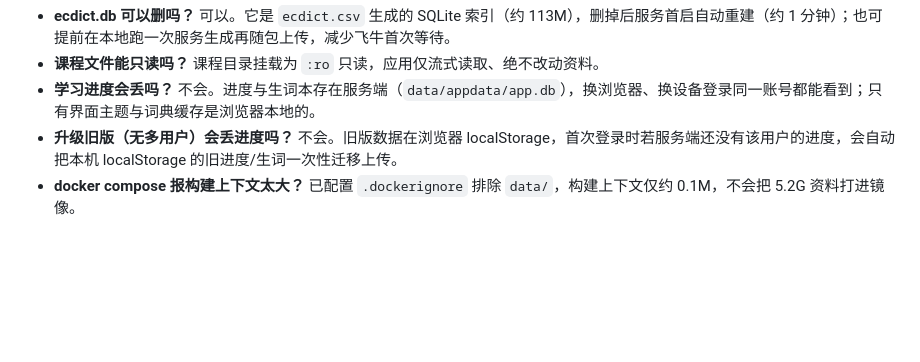
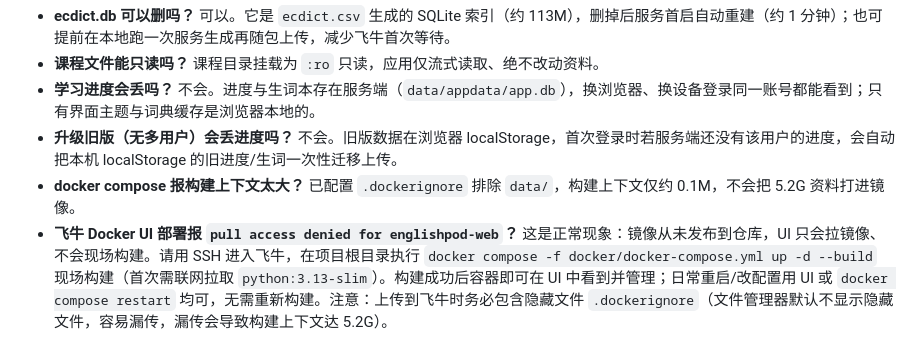
Before and after one commit to uu0/EnglishPodPilot, a Markdown page: README.md, the part around the change. Drawn GitHub-style; blank space fills up the shorter version.

Commit message:
docs: 常见问题补充飞牛 UI 部署 pull access denied 的说明（需 SSH 现场构建）

```diff
--- a/README.md
+++ b/README.md
@@ -235,3 +235,4 @@ python3 server.py --data ./data --host 0.0.0.0 --port 8787
 - **学习进度会丢吗？** 不会。进度与生词本存在服务端（`data/appdata/app.db`），换浏览器、换设备登录同一账号都能看到；只有界面主题与词典缓存是浏览器本地的。
 - **升级旧版（无多用户）会丢进度吗？** 不会。旧版数据在浏览器 localStorage，首次登录时若服务端还没有该用户的进度，会自动把本机 localStorage 的旧进度/生词一次性迁移上传。
 - **docker compose 报构建上下文太大？** 已配置 `.dockerignore` 排除 `data/`，构建上下文仅约 0.1M，不会把 5.2G 资料打进镜像。
+- **飞牛 Docker UI 部署报 `pull access denied for englishpod-web`？** 这是正常现象：镜像从未发布到仓库，UI 只会拉镜像、不会现场构建。请用 SSH 进入飞牛，在项目根目录执行 `docker compose -f docker/docker-compose.yml up -d --build` 现场构建（首次需联网拉取 `python:3.13-slim`）。构建成功后容器即可在 UI 中看到并管理；日常重启/改配置用 UI 或 `docker compose restart` 均可，无需重新构建。注意：上传到飞牛时务必包含隐藏文件 `.dockerignore`（文件管理器默认不显示隐藏文件，容易漏传，漏传会导致构建上下文达 5.2G）。
```
